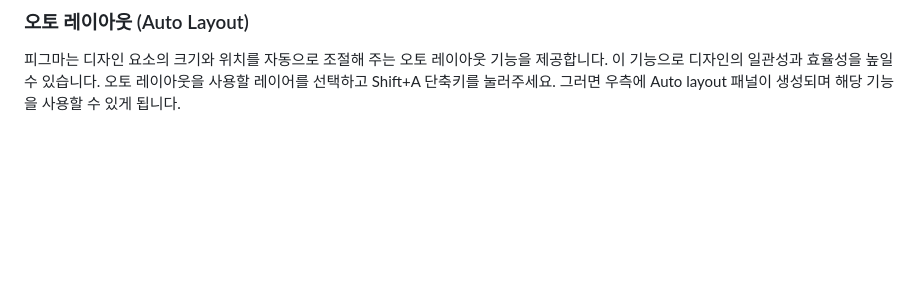
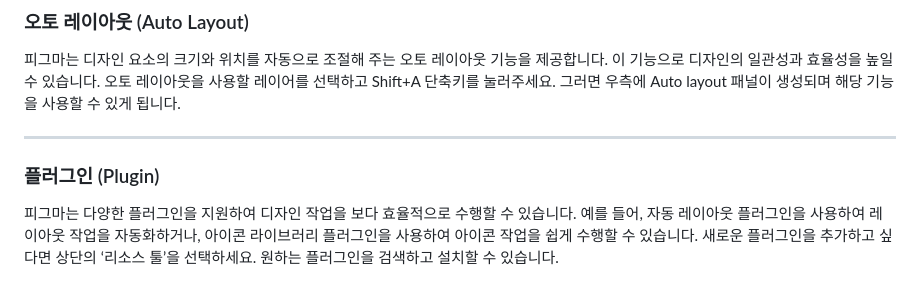
Before and after one commit to rhkdtjq0915/cordova, a Markdown page: README.md, the part around the change. Rendered like a GitHub page; blank space fills up the shorter version.

```diff
--- a/README.md
+++ b/README.md
@@ -44,3 +44,9 @@ Figma에서 새로운 프로젝트 파일을 만들려면 ‘New design file’
 ### 오토 레이아웃 (Auto Layout)
 피그마는 디자인 요소의 크기와 위치를 자동으로 조절해 주는 오토 레이아웃 기능을 제공합니다. 이 기능으로 디자인의 일관성과 효율성을 높일 수 있습니다.
 오토 레이아웃을 사용할 레이어를 선택하고 Shift+A 단축키를 눌러주세요. 그러면 우측에 Auto layout 패널이 생성되며 해당 기능을 사용할 수 있게 됩니다.
+
+<hr/>
+
+### 플러그인 (Plugin)
+피그마는 다양한 플러그인을 지원하여 디자인 작업을 보다 효율적으로 수행할 수 있습니다. 예를 들어, 자동 레이아웃 플러그인을 사용하여 레이아웃 작업을 자동화하거나, 아이콘 라이브러리 플러그인을 사용하여 아이콘 작업을 쉽게 수행할 수 있습니다.
+새로운 플러그인을 추가하고 싶다면 상단의 ‘리소스 툴’을 선택하세요. 원하는 플러그인을 검색하고 설치할 수 있습니다.
```
